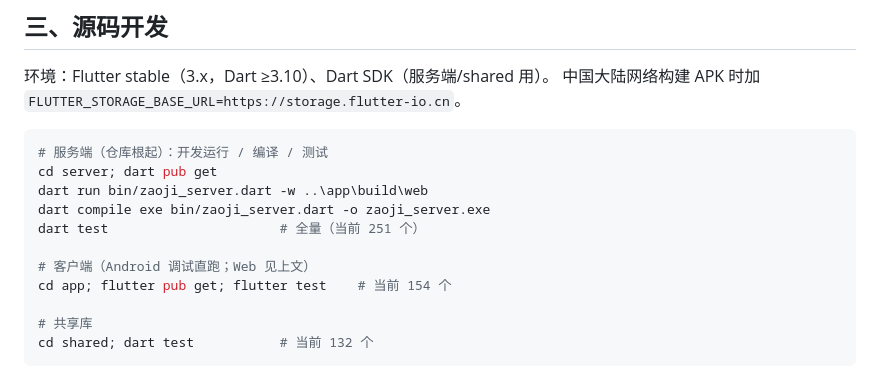
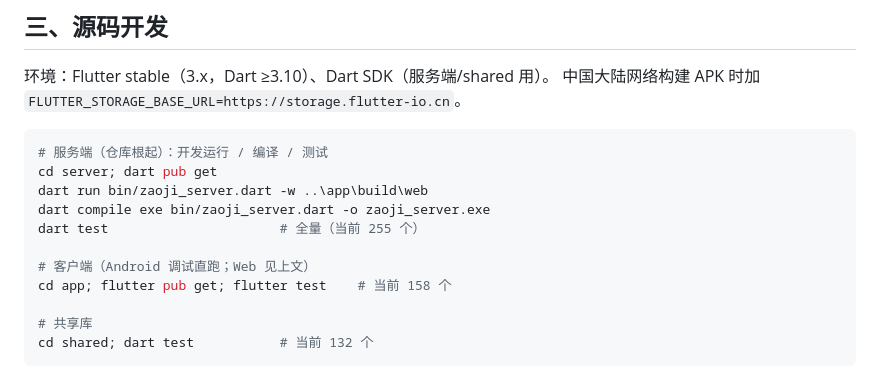
Before and after one commit to chistoiy/zaoji, a Markdown page: README.md, the part around the change. GitHub-like rendering.

Commit message:
R29: 文档收尾（README 计数 255/158；交接文档 R26~R29 四条目 + 滚动升级拍板与发版注意）

```diff
--- a/README.md
+++ b/README.md
@@ -60,10 +60,10 @@ zaoji_server.exe -w ..\app\build\web     # 浏览器访问 https://<IP>:8667/
 cd server; dart pub get
 dart run bin/zaoji_server.dart -w ..\app\build\web
 dart compile exe bin/zaoji_server.dart -o zaoji_server.exe
-dart test                      # 全量（当前 251 个）
+dart test                      # 全量（当前 255 个）
 
 # 客户端（Android 调试直跑；Web 见上文）
-cd app; flutter pub get; flutter test    # 当前 154 个
+cd app; flutter pub get; flutter test    # 当前 158 个
 
 # 共享库
 cd shared; dart test           # 当前 132 个
```
